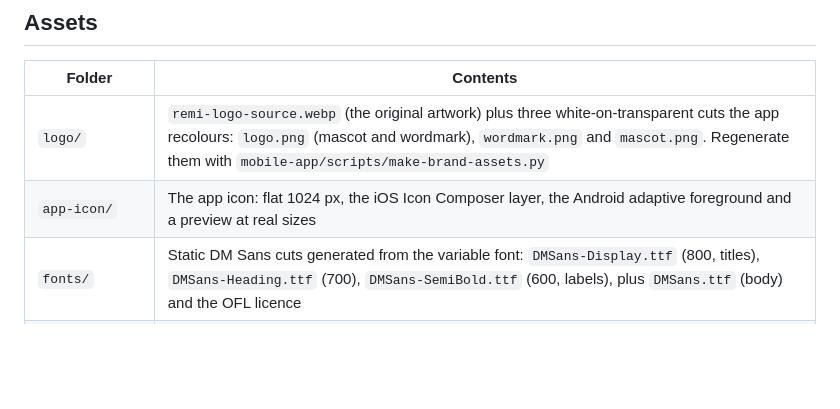
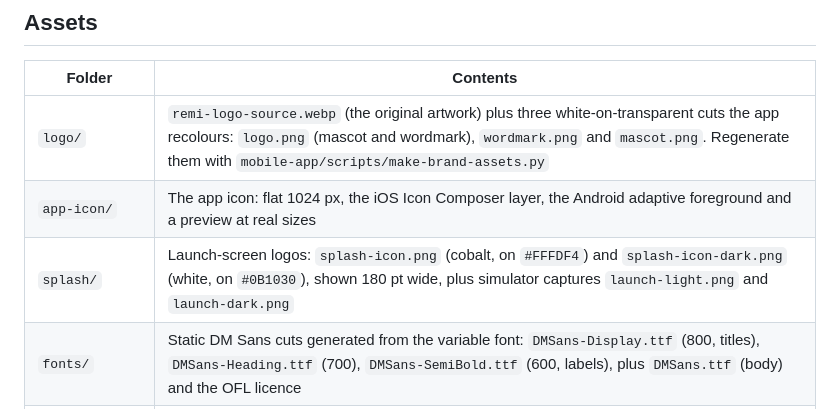
Before and after one commit to RemiProject/Remi, a Markdown page: Design/version-3-sip-happy/README.md, the part around the change. Drawn GitHub-style; blank space fills up the shorter version.

```diff
--- a/Design/version-3-sip-happy/README.md
+++ b/Design/version-3-sip-happy/README.md
@@ -26,6 +26,7 @@ The three-colour idea came from a TikTok web-design tip by Marco Pérez.
 |---|---|
 | `logo/` | `remi-logo-source.webp` (the original artwork) plus three white-on-transparent cuts the app recolours: `logo.png` (mascot and wordmark), `wordmark.png` and `mascot.png`. Regenerate them with `mobile-app/scripts/make-brand-assets.py` |
 | `app-icon/` | The app icon: flat 1024 px, the iOS Icon Composer layer, the Android adaptive foreground and a preview at real sizes |
+| `splash/` | Launch-screen logos: `splash-icon.png` (cobalt, on `#FFFDF4`) and `splash-icon-dark.png` (white, on `#0B1030`), shown 180 pt wide, plus simulator captures `launch-light.png` and `launch-dark.png` |
 | `fonts/` | Static DM Sans cuts generated from the variable font: `DMSans-Display.ttf` (800, titles), `DMSans-Heading.ttf` (700), `DMSans-SemiBold.ttf` (600, labels), plus `DMSans.ttf` (body) and the OFL licence |
 | `screenshots/` | iOS Simulator captures in light, dark and Arabic: Home, recipe, cook mode, shopping, planner, onboarding and the cook-mode done card |
 
```
Also changed, not shown: DESIGN.md (+2 -0 lines), VERSION-3.md (+9 -1 lines), mobile-app/assets/images/splash-icon-dark.png (added), mobile-app/assets/images/splash-icon.png, 6 other files.
